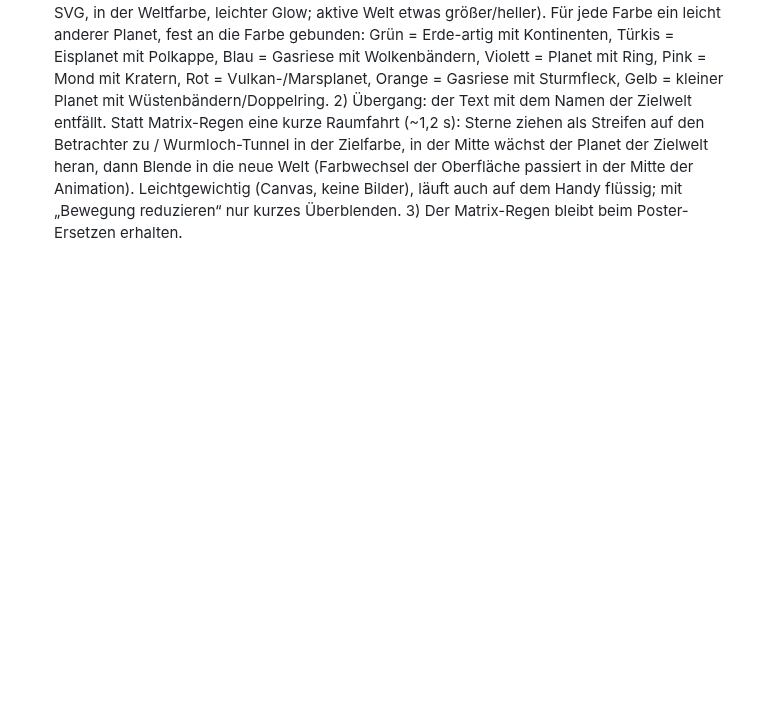
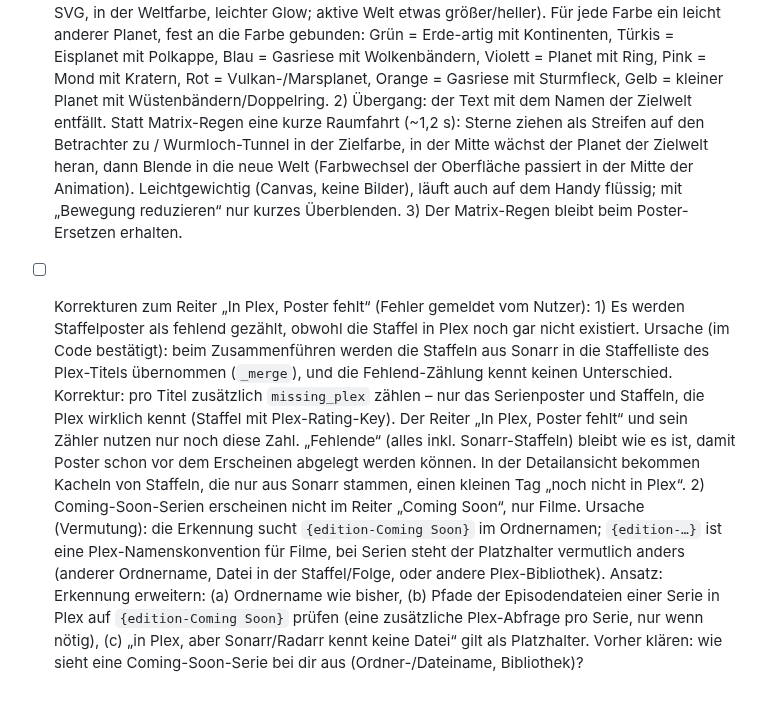
Before and after one commit to p5lukas/p5assets, a Markdown page: TODO.md, the part around the change. Rendered like a GitHub page; blank space fills up the shorter version.

Commit message:
TODO: Korrekturen Reiter In Plex/Poster fehlt und Coming-Soon-Serien
Co-Authored-By: Claude Sonnet 5.5 <noreply@anthropic.com>
Claude-Session: https://claude.ai/code/session_01JoFLcQEW7QhHAh66qJqz46

```diff
--- a/TODO.md
+++ b/TODO.md
@@ -111,3 +111,6 @@ Alle bisher gesammelten Punkte sind in Version 2 umgesetzt. Neue Beobachtungen b
       1) Kopfzeile: statt der farbigen Punkte kleine farbige Planeten (inline SVG, in der Weltfarbe, leichter Glow; aktive Welt etwas größer/heller). Für jede Farbe ein leicht anderer Planet, fest an die Farbe gebunden: Grün = Erde-artig mit Kontinenten, Türkis = Eisplanet mit Polkappe, Blau = Gasriese mit Wolkenbändern, Violett = Planet mit Ring, Pink = Mond mit Kratern, Rot = Vulkan-/Marsplanet, Orange = Gasriese mit Sturmfleck, Gelb = kleiner Planet mit Wüstenbändern/Doppelring.
       2) Übergang: der Text mit dem Namen der Zielwelt entfällt. Statt Matrix-Regen eine kurze Raumfahrt (~1,2 s): Sterne ziehen als Streifen auf den Betrachter zu / Wurmloch-Tunnel in der Zielfarbe, in der Mitte wächst der Planet der Zielwelt heran, dann Blende in die neue Welt (Farbwechsel der Oberfläche passiert in der Mitte der Animation). Leichtgewichtig (Canvas, keine Bilder), läuft auch auf dem Handy flüssig; mit „Bewegung reduzieren“ nur kurzes Überblenden.
       3) Der Matrix-Regen bleibt beim Poster-Ersetzen erhalten.
+- [ ] Korrekturen zum Reiter „In Plex, Poster fehlt“ (Fehler gemeldet vom Nutzer):
+      1) Es werden Staffelposter als fehlend gezählt, obwohl die Staffel in Plex noch gar nicht existiert. Ursache (im Code bestätigt): beim Zusammenführen werden die Staffeln aus Sonarr in die Staffelliste des Plex-Titels übernommen (`_merge`), und die Fehlend-Zählung kennt keinen Unterschied. Korrektur: pro Titel zusätzlich `missing_plex` zählen – nur das Serienposter und Staffeln, die Plex wirklich kennt (Staffel mit Plex-Rating-Key). Der Reiter „In Plex, Poster fehlt“ und sein Zähler nutzen nur noch diese Zahl. „Fehlende“ (alles inkl. Sonarr-Staffeln) bleibt wie es ist, damit Poster schon vor dem Erscheinen abgelegt werden können. In der Detailansicht bekommen Kacheln von Staffeln, die nur aus Sonarr stammen, einen kleinen Tag „noch nicht in Plex“.
+      2) Coming-Soon-Serien erscheinen nicht im Reiter „Coming Soon“, nur Filme. Ursache (Vermutung): die Erkennung sucht `{edition-Coming Soon}` im Ordnernamen; `{edition-…}` ist eine Plex-Namenskonvention für Filme, bei Serien steht der Platzhalter vermutlich anders (anderer Ordnername, Datei in der Staffel/Folge, oder andere Plex-Bibliothek). Ansatz: Erkennung erweitern: (a) Ordnername wie bisher, (b) Pfade der Episodendateien einer Serie in Plex auf `{edition-Coming Soon}` prüfen (eine zusätzliche Plex-Abfrage pro Serie, nur wenn nötig), (c) „in Plex, aber Sonarr/Radarr kennt keine Datei“ gilt als Platzhalter. Vorher klären: wie sieht eine Coming-Soon-Serie bei dir aus (Ordner-/Dateiname, Bibliothek)?
```
